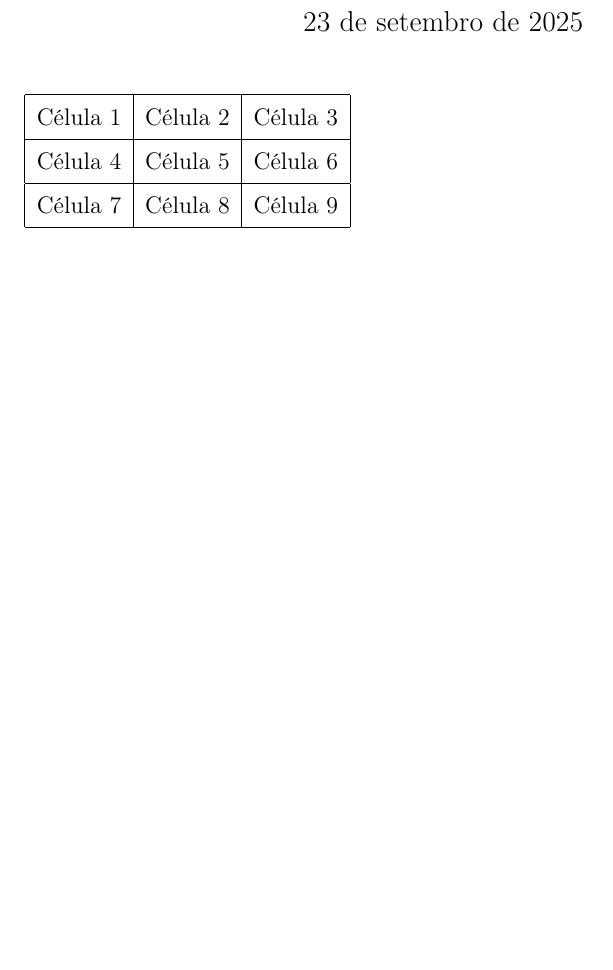
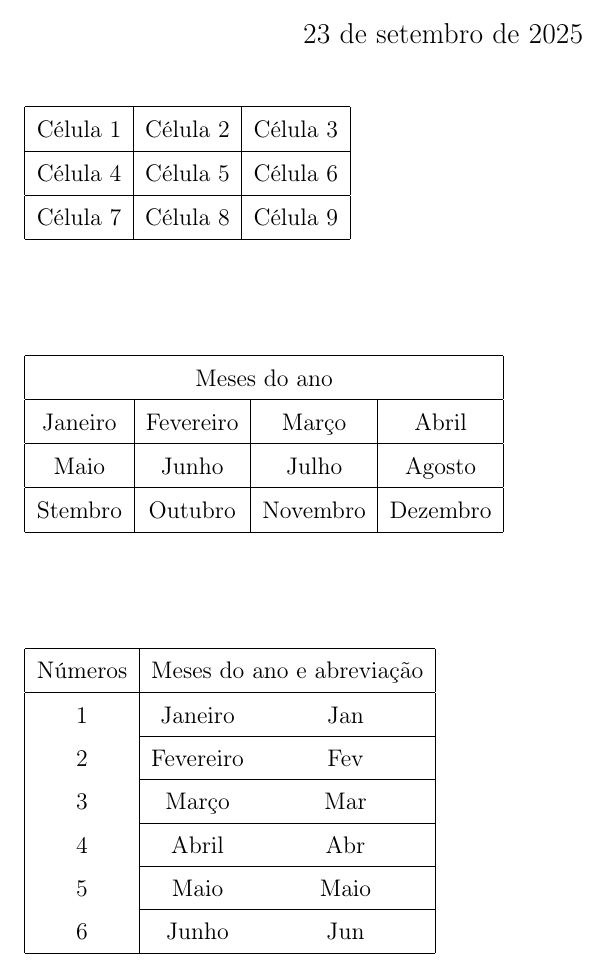
Before and after one commit to alnramos/latex-from-basic-to-advanced, a LaTeX problem sheet (tables-figures-and-minipage/Example_03_01.tex): part of the page, cut so that both start at the same text, the shorter picture padded with empty space. Compiled offline with pdfLaTeX.

Commit message:
Update Example_03_01.tex

```diff
--- a/tables-figures-and-minipage/Example_03_01.tex
+++ b/tables-figures-and-minipage/Example_03_01.tex
@@ -34,4 +34,28 @@
 	Célula 7 & Célula 8 & Célula 9 \\ \hline
 \end{tabular}
 
+\vspace{2cm}
+
+% O multicolum tem três argumentos: número, posição e item
+% Todos os elementos abaixo estão centralizados
+% \multicolumn{Colunas a serem mescladas}{Alinhamento}{Nome do item}
+\begin{tabular}{| c | c | c | c |} \hline
+	\multicolumn{4}{| c |}{Meses do ano} \\ \hline
+	Janeiro & Fevereiro & Março & Abril \\ \hline
+	Maio & Junho & Julho & Agosto \\ \hline
+	Stembro & Outubro & Novembro & Dezembro \\ \hline
+\end{tabular}
+
+\vspace{2cm}
+
+\begin{tabular}{| c | cc |} \hline
+	Números & \multicolumn{2}{c|}{Meses do ano e abreviação} \\ \hline
+	1 & Janeiro & Jan \\ \cline{2-3}
+	2 & Fevereiro & Fev \\ \cline{2-3}
+	3 & Março & Mar \\ \cline{2-3}
+	4 & Abril & Abr \\ \cline{2-3}
+	5 & Maio & Maio \\ \cline{2-3}
+	6 & Junho & Jun \\ \hline
+\end{tabular}
+
 \end{document}
```
